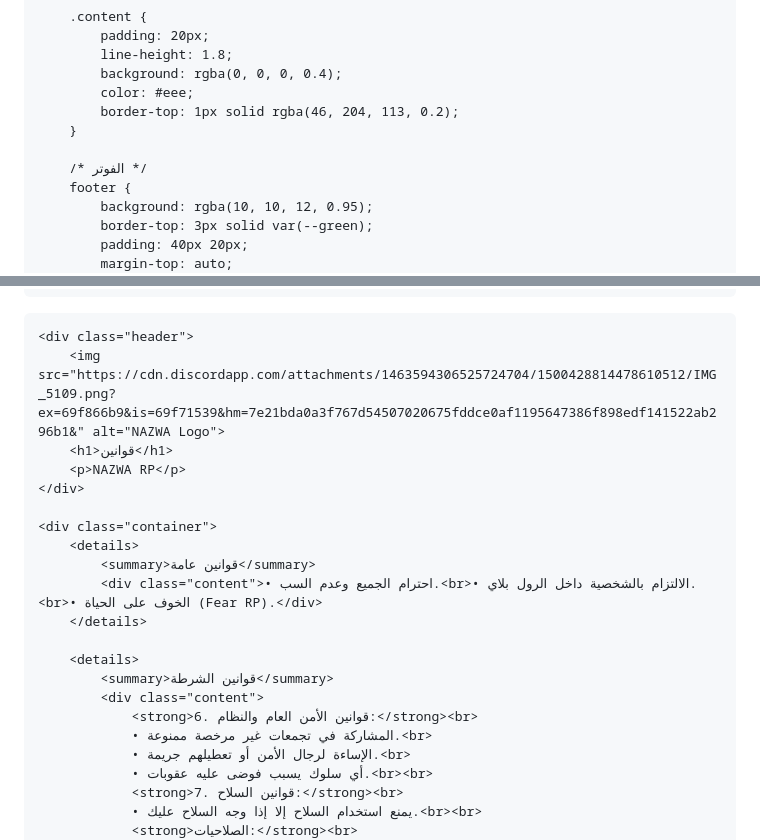
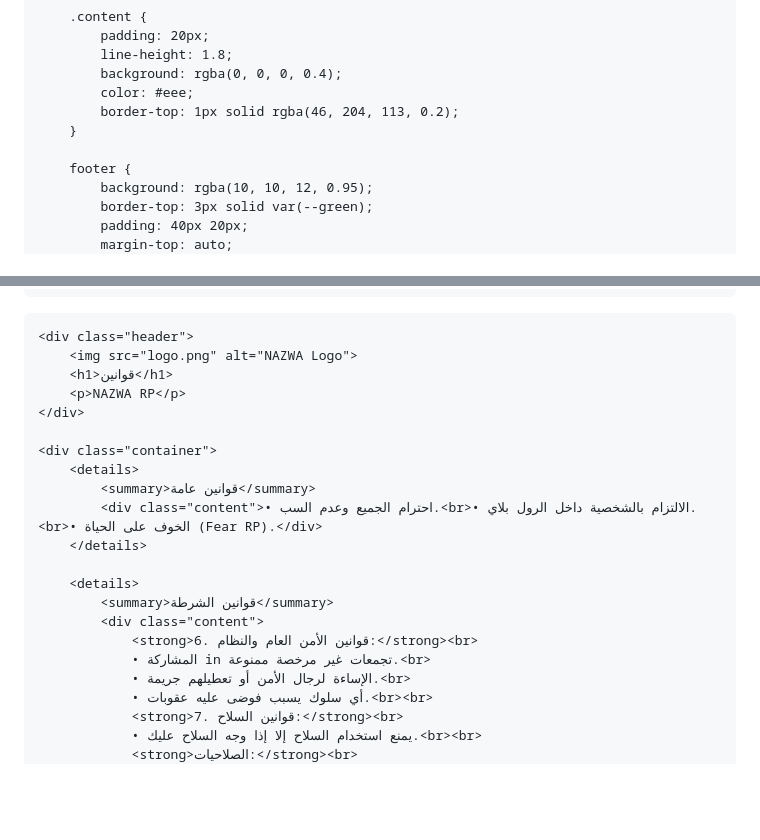
Before and after one commit to naz1rp/nazwa, a Markdown page: README.md, 2 parts joined by grey strips. GitHub-like rendering; blank space fills up the shorter version.

```diff
--- a/README.md
+++ b/README.md
@@ -83,7 +82,6 @@
             border-top: 1px solid rgba(46, 204, 113, 0.2);
         }
 
-        /* الفوتر */
         footer {
             background: rgba(10, 10, 12, 0.95);
             border-top: 3px solid var(--green);
@@ -155,7 +153,7 @@
     <div class="hero-bg"></div>
 
     <div class="header">
-        <img src="https://cdn.discordapp.com/attachments/1463594306525724704/1500428814478610512/IMG_5109.png?ex=69f866b9&is=69f71539&hm=7e21bda0a3f767d54507020675fddce0af1195647386f898edf141522ab296b1&" alt="NAZWA Logo">
+        <img src="logo.png" alt="NAZWA Logo">
         <h1>قوانين</h1>
         <p>NAZWA RP</p>
     </div>
@@ -170,7 +168,7 @@
             <summary>قوانين الشرطة</summary>
             <div class="content">
                 <strong>6. قوانين الأمن العام والنظام:</strong><br>
-                • المشاركة في تجمعات غير مرخصة ممنوعة.<br>
+                • المشاركة in تجمعات غير مرخصة ممنوعة.<br>
                 • الإساءة لرجال الأمن أو تعطيلهم جريمة.<br>
                 • أي سلوك يسبب فوضى عليه عقوبات.<br><br>
                 <strong>7. قوانين السلاح:</strong><br>
```
Also changed, not shown: other parts of README.md (+6 -7 lines).
